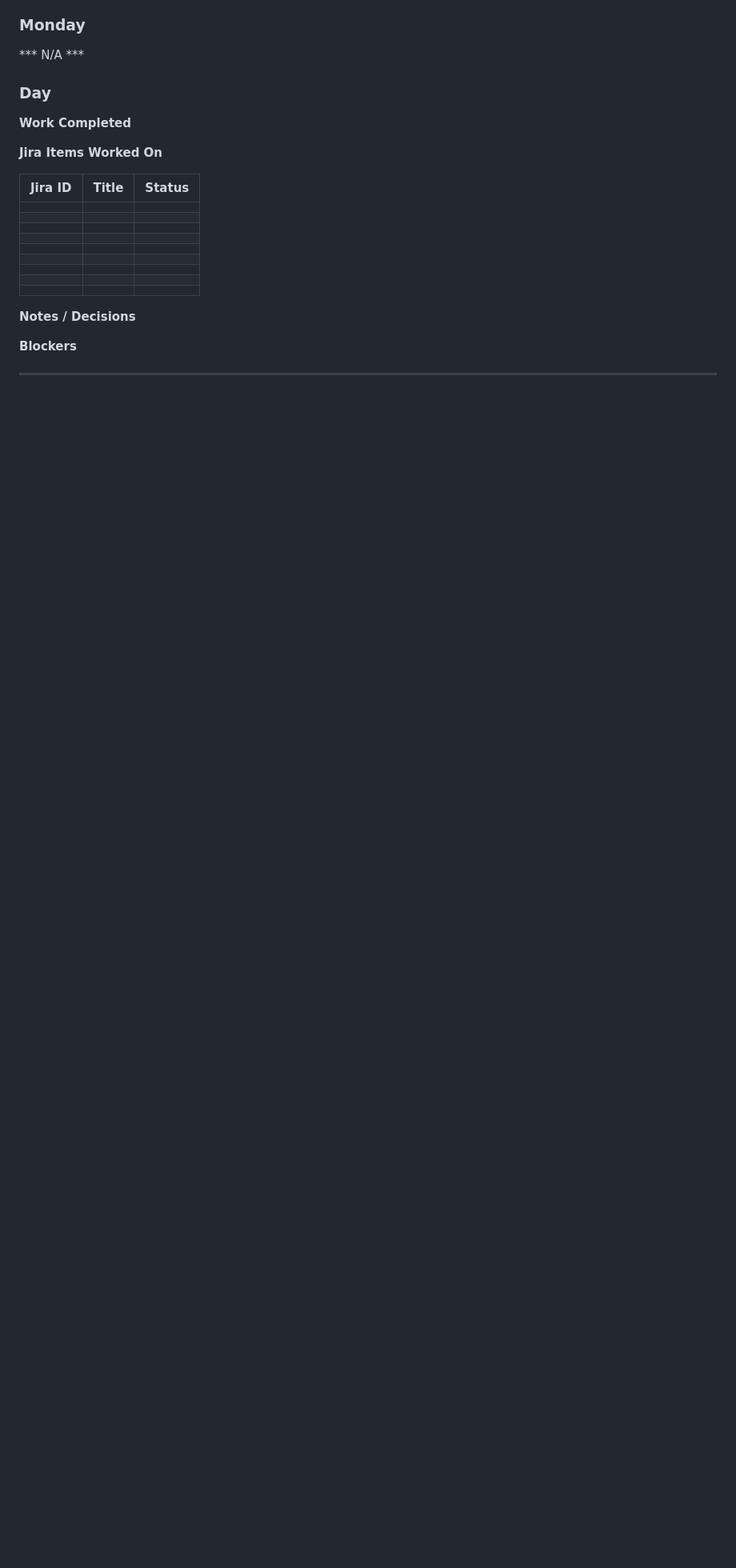
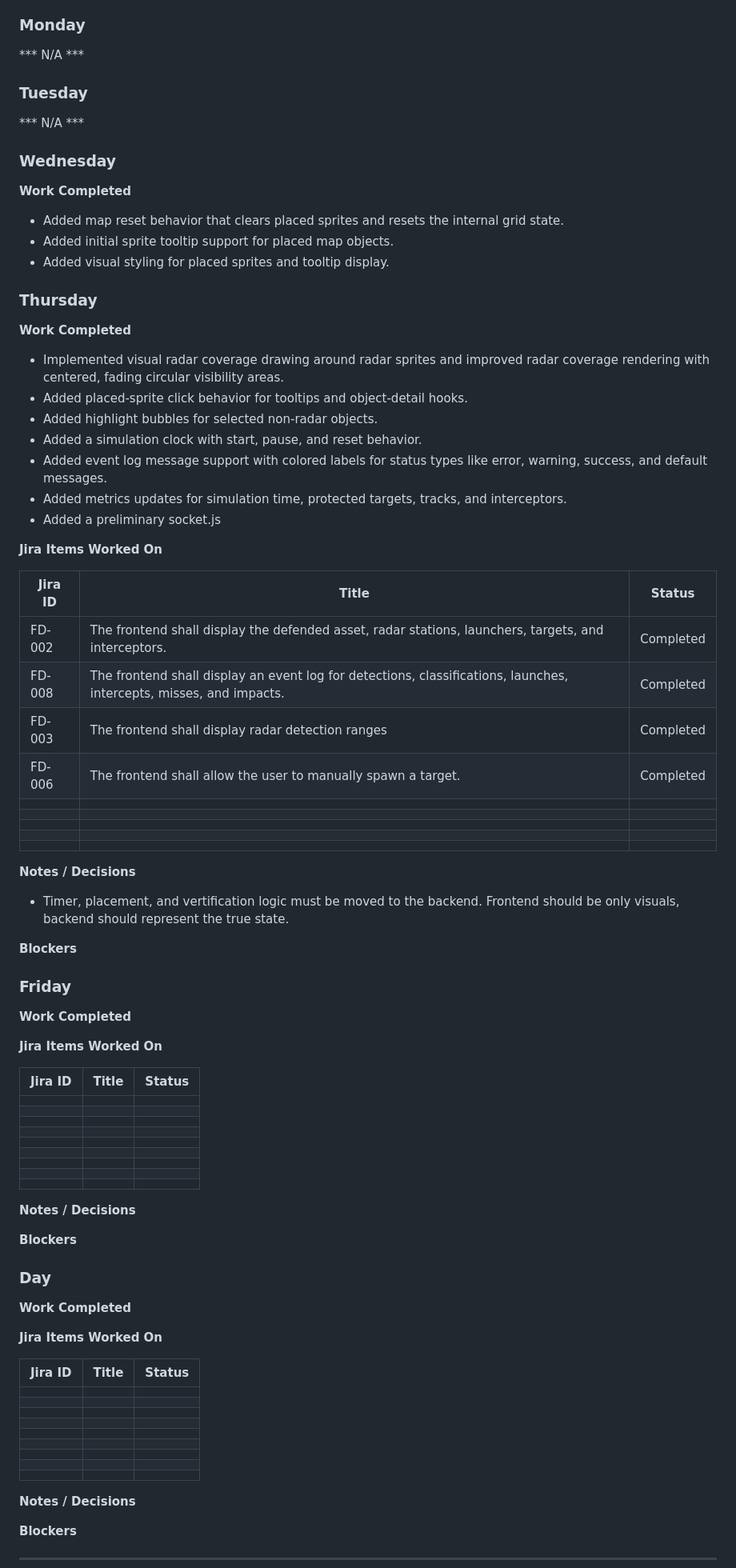
Before and after one commit to zskalski/missile-defense-simulation, a Markdown page: docs/weekly-summary.md, the part around one of its changes. Shown at 80% size. Rendered like a GitHub page; blank space fills up the shorter version.

Commit message:
Updated Weekly Log

```diff
--- a/docs/weekly-summary.md
+++ b/docs/weekly-summary.md
@@ -212,6 +213,74 @@ End:  7/10/2026
 
 *** N/A ***
 
+
+### Tuesday
+
+*** N/A ***
+
+
+### Wednesday
+
+**Work Completed**
+
+- Added map reset behavior that clears placed sprites and resets the internal grid state.
+- Added initial sprite tooltip support for placed map objects.
+- Added visual styling for placed sprites and tooltip display.
+
+
+### Thursday
+
+**Work Completed**
+- Implemented visual radar coverage drawing around radar sprites and improved radar coverage rendering with centered, fading circular visibility areas.
+- Added placed-sprite click behavior for tooltips and object-detail hooks.
+- Added highlight bubbles for selected non-radar objects.
+- Added a simulation clock with start, pause, and reset behavior.
+- Added event log message support with colored labels for status types like error, warning, success, and default messages.
+- Added metrics updates for simulation time, protected targets, tracks, and interceptors.
+- Added a preliminary socket.js
+
+**Jira Items Worked On**
+
+| Jira ID | Title | Status |
+| ------- | ----- | ------ |
+|    FD-002     |   The frontend shall display the defended asset, radar stations, launchers, targets, and interceptors.    |    Completed    |
+|    FD-008     |    The frontend shall display an event log for detections, classifications, launches, intercepts, misses, and impacts.   |    Completed    |
+|    FD-003     |   The frontend shall display radar detection ranges    |    Completed    |
+|    FD-006     |   The frontend shall allow the user to manually spawn a target.    |    Completed    |
+|         |       |        |
+|         |       |        |
+|         |       |        |
+|         |       |        |
+|         |       |        |
+
+**Notes / Decisions**
+
+- Timer, placement, and vertification logic must be moved to the backend. Frontend should be only visuals, backend should represent the true state.
+
+**Blockers**
+
+### Friday
+
+**Work Completed**
+
+**Jira Items Worked On**
+
+| Jira ID | Title | Status |
+| ------- | ----- | ------ |
+|         |       |        |
+|         |       |        |
+|         |       |        |
+|         |       |        |
+|         |       |        |
+|         |       |        |
+|         |       |        |
+|         |       |        |
+|         |       |        |
+
+**Notes / Decisions**
+
+**Blockers**
+
 ### Day
 
 **Work Completed**
```
Also changed, not shown: other parts of docs/weekly-summary.md (+4 -3 lines).
